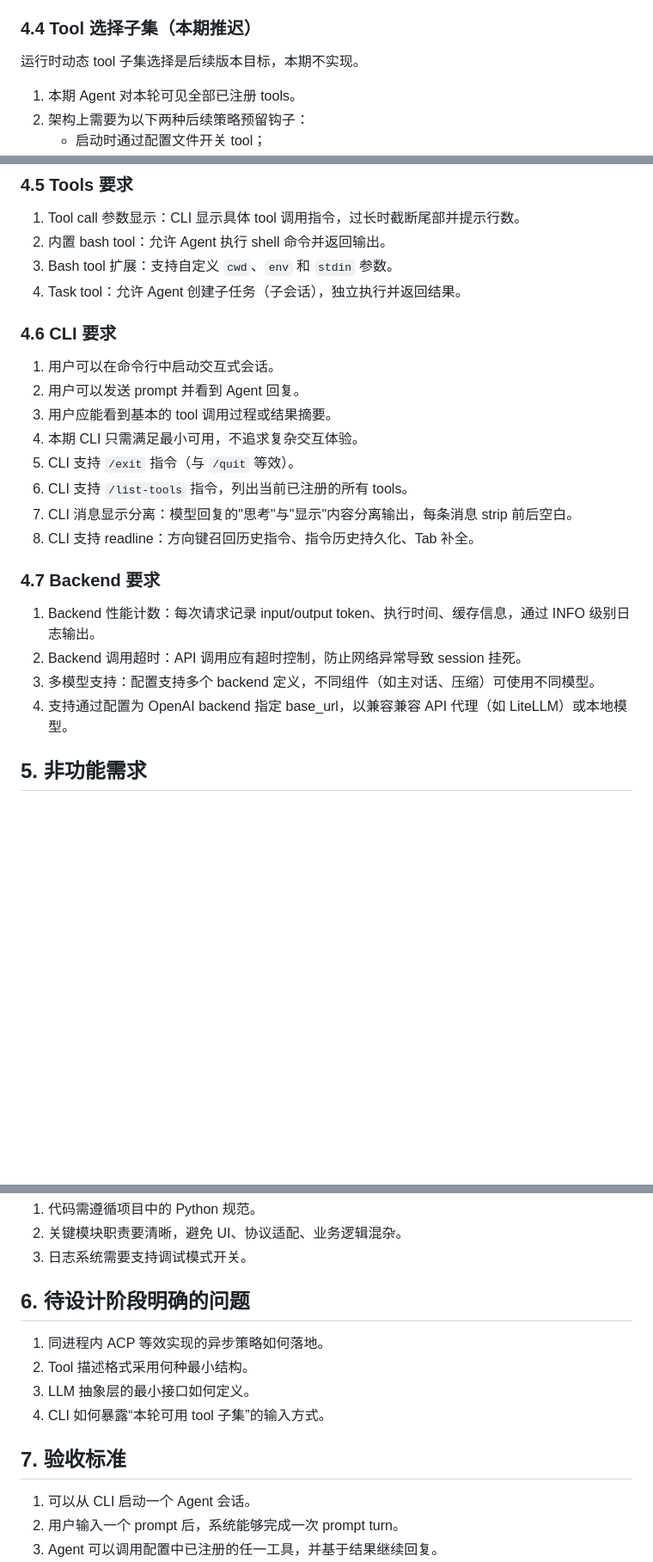
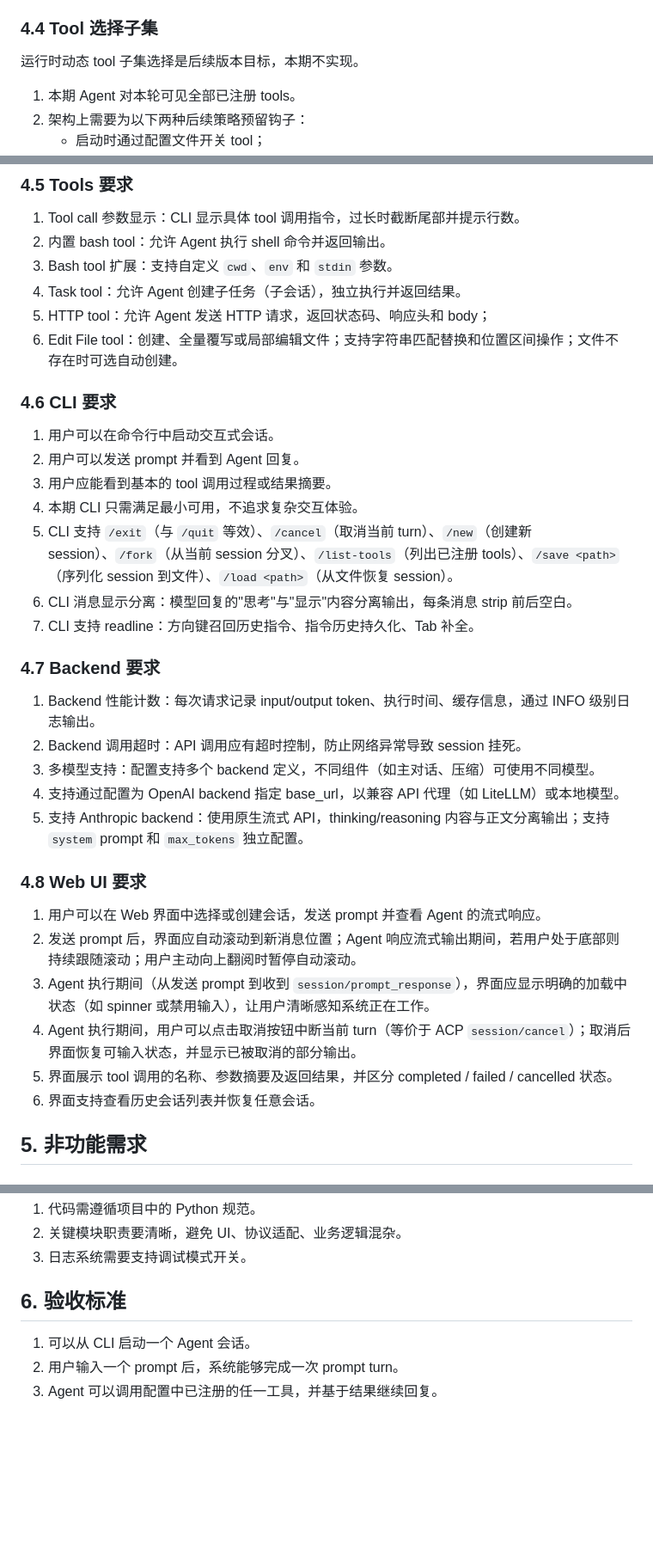
Before and after one commit to shell909090/ai, a Markdown page: little-agent/docs/req.md, 3 parts joined by grey strips. Shown at 86% size. GitHub-like rendering; blank space fills up the shorter version.

Commit message:
docs(req): update requirements to reflect current implementation
- Add 4.8 Web UI requirements (auto-scroll, loading indicator, cancel)
- Add permissions and session logger to agent capabilities (4.1)
- Add HTTP tool and edit_file tool to tools requirements (4.5)
- Add missing CLI commands to CLI requirements (4.6)
- Add Anthropic backend requirement (4.7)
- Remove resolved design questions (former §6)
- Remove 3.2 "not included" section

```diff
--- a/little-agent/docs/req.md
+++ b/little-agent/docs/req.md
@@ -71,7 +67,7 @@
 6. 本期至少需要支持 MCP Tool 的核心字段：`name`、`description`、`inputSchema`。
 7. 加载配置中仍需记录插件加载入口。
 
-### 4.4 Tool 选择子集（本期推迟）
+### 4.4 Tool 选择子集
 
 运行时动态 tool 子集选择是后续版本目标，本期不实现。
 
@@ -87,6 +83,8 @@
 2. 内置 bash tool：允许 Agent 执行 shell 命令并返回输出。
 3. Bash tool 扩展：支持自定义 `cwd`、`env` 和 `stdin` 参数。
 4. Task tool：允许 Agent 创建子任务（子会话），独立执行并返回结果。
+5. HTTP tool：允许 Agent 发送 HTTP 请求，返回状态码、响应头和 body；
+6. Edit File tool：创建、全量覆写或局部编辑文件；支持字符串匹配替换和位置区间操作；文件不存在时可选自动创建。
 
 ### 4.6 CLI 要求
 
@@ -94,17 +92,26 @@
 2. 用户可以发送 prompt 并看到 Agent 回复。
 3. 用户应能看到基本的 tool 调用过程或结果摘要。
 4. 本期 CLI 只需满足最小可用，不追求复杂交互体验。
-5. CLI 支持 `/exit` 指令（与 `/quit` 等效）。
-6. CLI 支持 `/list-tools` 指令，列出当前已注册的所有 tools。
-7. CLI 消息显示分离：模型回复的"思考"与"显示"内容分离输出，每条消息 strip 前后空白。
-8. CLI 支持 readline：方向键召回历史指令、指令历史持久化、Tab 补全。
+5. CLI 支持 `/exit`（与 `/quit` 等效）、`/cancel`（取消当前 turn）、`/new`（创建新 session）、`/fork`（从当前 session 分叉）、`/list-tools`（列出已注册 tools）、`/save <path>`（序列化 session 到文件）、`/load <path>`（从文件恢复 session）。
+6. CLI 消息显示分离：模型回复的"思考"与"显示"内容分离输出，每条消息 strip 前后空白。
+7. CLI 支持 readline：方向键召回历史指令、指令历史持久化、Tab 补全。
 
 ### 4.7 Backend 要求
 
 1. Backend 性能计数：每次请求记录 input/output token、执行时间、缓存信息，通过 INFO 级别日志输出。
 2. Backend 调用超时：API 调用应有超时控制，防止网络异常导致 session 挂死。
 3. 多模型支持：配置支持多个 backend 定义，不同组件（如主对话、压缩）可使用不同模型。
-4. 支持通过配置为 OpenAI backend 指定 base_url，以兼容兼容 API 代理（如 LiteLLM）或本地模型。
+4. 支持通过配置为 OpenAI backend 指定 base_url，以兼容 API 代理（如 LiteLLM）或本地模型。
+5. 支持 Anthropic backend：使用原生流式 API，thinking/reasoning 内容与正文分离输出；支持 `system` prompt 和 `max_tokens` 独立配置。
+
+### 4.8 Web UI 要求
+
+1. 用户可以在 Web 界面中选择或创建会话，发送 prompt 并查看 Agent 的流式响应。
+2. 发送 prompt 后，界面应自动滚动到新消息位置；Agent 响应流式输出期间，若用户处于底部则持续跟随滚动；用户主动向上翻阅时暂停自动滚动。
+3. Agent 执行期间（从发送 prompt 到收到 `session/prompt_response`），界面应显示明确的加载中状态（如 spinner 或禁用输入），让用户清晰感知系统正在工作。
+4. Agent 执行期间，用户可以点击取消按钮中断当前 turn（等价于 ACP `session/cancel`）；取消后界面恢复可输入状态，并显示已被取消的部分输出。
+5. 界面展示 tool 调用的名称、参数摘要及返回结果，并区分 completed / failed / cancelled 状态。
+6. 界面支持查看历史会话列表并恢复任意会话。
 
 ## 5. 非功能需求
 
@@ -127,14 +134,7 @@
 2. 关键模块职责要清晰，避免 UI、协议适配、业务逻辑混杂。
 3. 日志系统需要支持调试模式开关。
 
-## 6. 待设计阶段明确的问题
-
-1. 同进程内 ACP 等效实现的异步策略如何落地。
-2. Tool 描述格式采用何种最小结构。
-3. LLM 抽象层的最小接口如何定义。
-4. CLI 如何暴露“本轮可用 tool 子集”的输入方式。
-
-## 7. 验收标准
+## 6. 验收标准
 
 1. 可以从 CLI 启动一个 Agent 会话。
 2. 用户输入一个 prompt 后，系统能够完成一次 prompt turn。
```
Also changed, not shown: other parts of little-agent/docs/req.md (+4 -8 lines).
